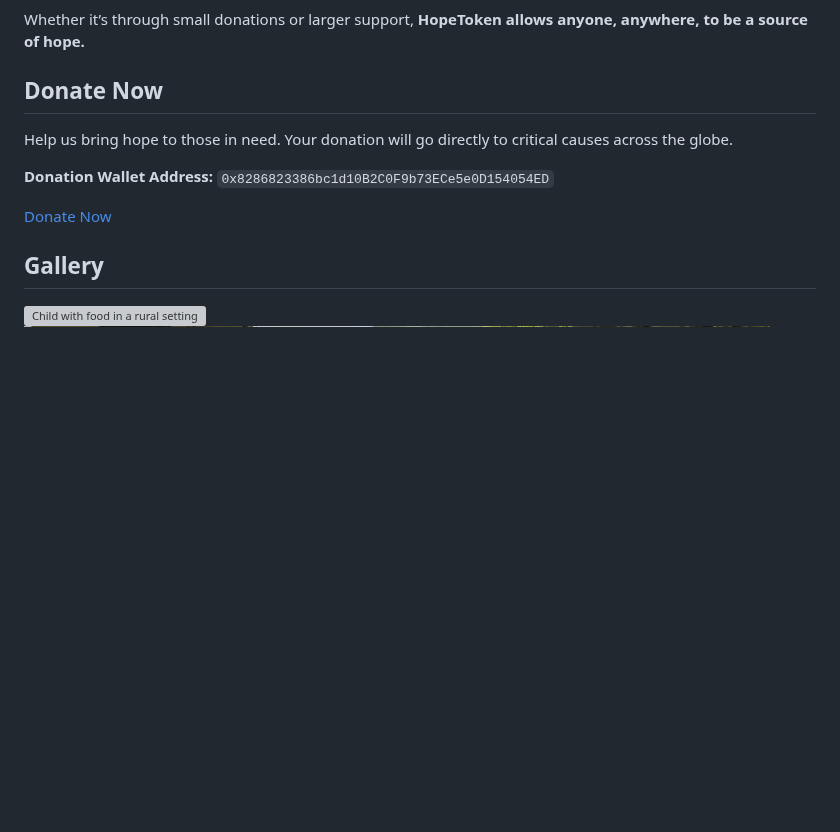
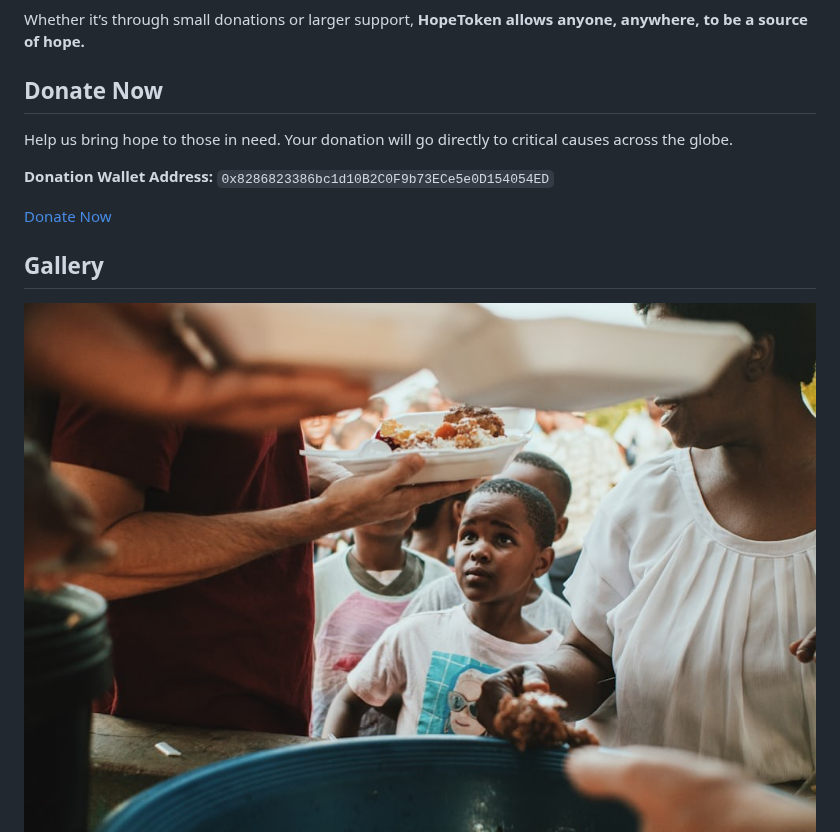
Before and after one commit to Yambtoken/Yamb, a Markdown page: README.md, the part around the change. GitHub-like rendering; blank space fills up the shorter version; grey boxes are pictures that could not be loaded.

```diff
--- a/README.md
+++ b/README.md
@@ -89,7 +89,7 @@
     <a href="https://bscscan.com/address/0x8286823386bc1d10B2C0F9b73ECe5e0D154054ED" class="donate-button">Donate Now</a>
   </section>  <section id="gallery">
   <h2>Gallery</h2>
-  <img src="images/child-snack.jpg" alt="Child with food in a rural setting" class="gallery-image" />
+  <img src="help2.jpg" alt="Child with food in a rural setting" class="gallery-image" />
   <img src="help3.jpg" alt="Children standing in a field with hills" class="gallery-image" />
 </section>
   </section>  <section id="contact">
```
